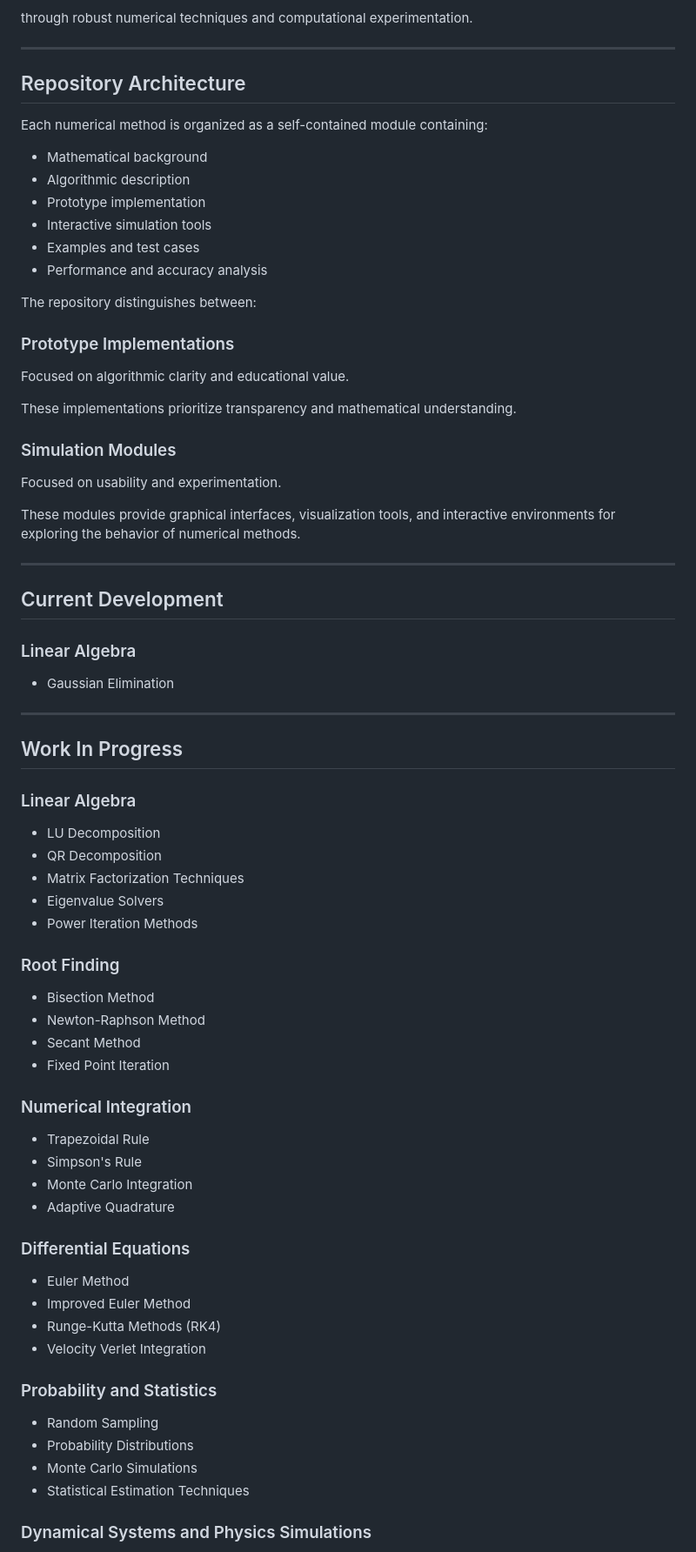
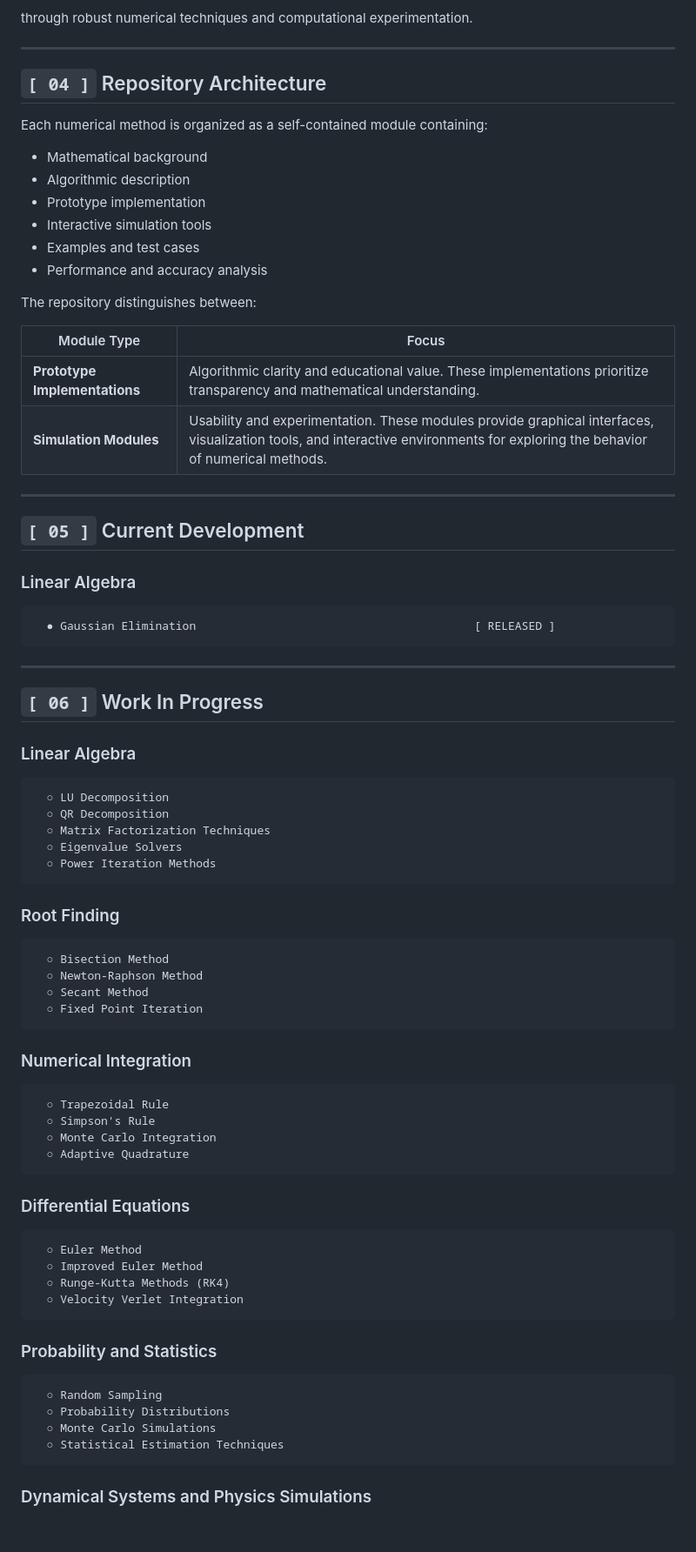
Before and after one commit to 001-Long-Fingers/Numerical-Methods-Laboratory, a Markdown page: README.md, the part around one of its changes. Shown at 87% size. GitHub-like rendering; blank space fills up the shorter version.

````diff
--- a/README.md
+++ b/README.md
@@ -88,77 +90,77 @@ through robust numerical techniques and computational experimentation.
 
 ---
 
-## Repository Architecture
+## `[ 04 ]` Repository Architecture
 
 Each numerical method is organized as a self-contained module containing:
 
-* Mathematical background
-* Algorithmic description
-* Prototype implementation
-* Interactive simulation tools
-* Examples and test cases
-* Performance and accuracy analysis
+- Mathematical background
+- Algorithmic description
+- Prototype implementation
+- Interactive simulation tools
+- Examples and test cases
+- Performance and accuracy analysis
 
 The repository distinguishes between:
 
-### Prototype Implementations
-
-Focused on algorithmic clarity and educational value.
-
-These implementations prioritize transparency and mathematical understanding.
-
-### Simulation Modules
-
-Focused on usability and experimentation.
-
-These modules provide graphical interfaces, visualization tools, and interactive environments for exploring the behavior of numerical methods.
+| Module Type | Focus |
+|-------------|-------|
+| **Prototype Implementations** | Algorithmic clarity and educational value. These implementations prioritize transparency and mathematical understanding. |
+| **Simulation Modules** | Usability and experimentation. These modules provide graphical interfaces, visualization tools, and interactive environments for exploring the behavior of numerical methods. |
 
 ---
 
-## Current Development
+## `[ 05 ]` Current Development
 
 ### Linear Algebra
 
-* Gaussian Elimination
+```
+  ● Gaussian Elimination                                         [ RELEASED ]
+```
 
 ---
 
-## Work In Progress
+## `[ 06 ]` Work In Progress
 
 ### Linear Algebra
-
-* LU Decomposition
-* QR Decomposition
-* Matrix Factorization Techniques
-* Eigenvalue Solvers
-* Power Iteration Methods
+```
+  ○ LU Decomposition
+  ○ QR Decomposition
+  ○ Matrix Factorization Techniques
+  ○ Eigenvalue Solvers
+  ○ Power Iteration Methods
+```
 
 ### Root Finding
-
-* Bisection Method
-* Newton-Raphson Method
-* Secant Method
-* Fixed Point Iteration
+```
+  ○ Bisection Method
+  ○ Newton-Raphson Method
+  ○ Secant Method
+  ○ Fixed Point Iteration
+```
 
 ### Numerical Integration
-
-* Trapezoidal Rule
-* Simpson's Rule
-* Monte Carlo Integration
-* Adaptive Quadrature
+```
+  ○ Trapezoidal Rule
+  ○ Simpson's Rule
+  ○ Monte Carlo Integration
+  ○ Adaptive Quadrature
+```
 
 ### Differential Equations
-
-* Euler Method
-* Improved Euler Method
-* Runge-Kutta Methods (RK4)
-* Velocity Verlet Integration
+```
+  ○ Euler Method
+  ○ Improved Euler Method
+  ○ Runge-Kutta Methods (RK4)
+  ○ Velocity Verlet Integration
+```
 
 ### Probability and Statistics
-
-* Random Sampling
-* Probability Distributions
-* Monte Carlo Simulations
-* Statistical Estimation Techniques
+```
+  ○ Random Sampling
+  ○ Probability Distributions
+  ○ Monte Carlo Simulations
+  ○ Statistical Estimation Techniques
+```
 
 ### Dynamical Systems and Physics Simulations
````
Also changed, not shown: other parts of README.md (+67 -60 lines).
